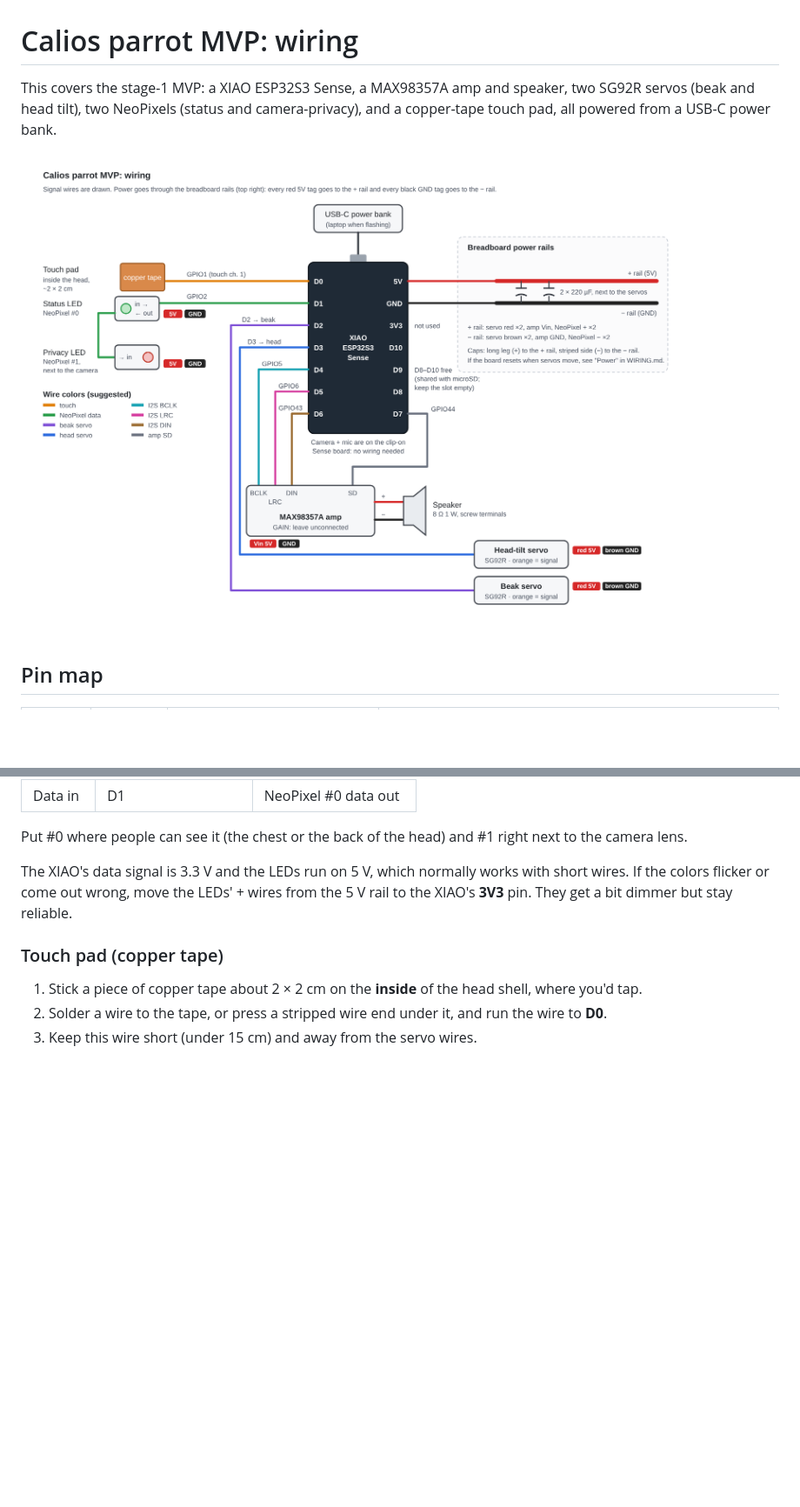
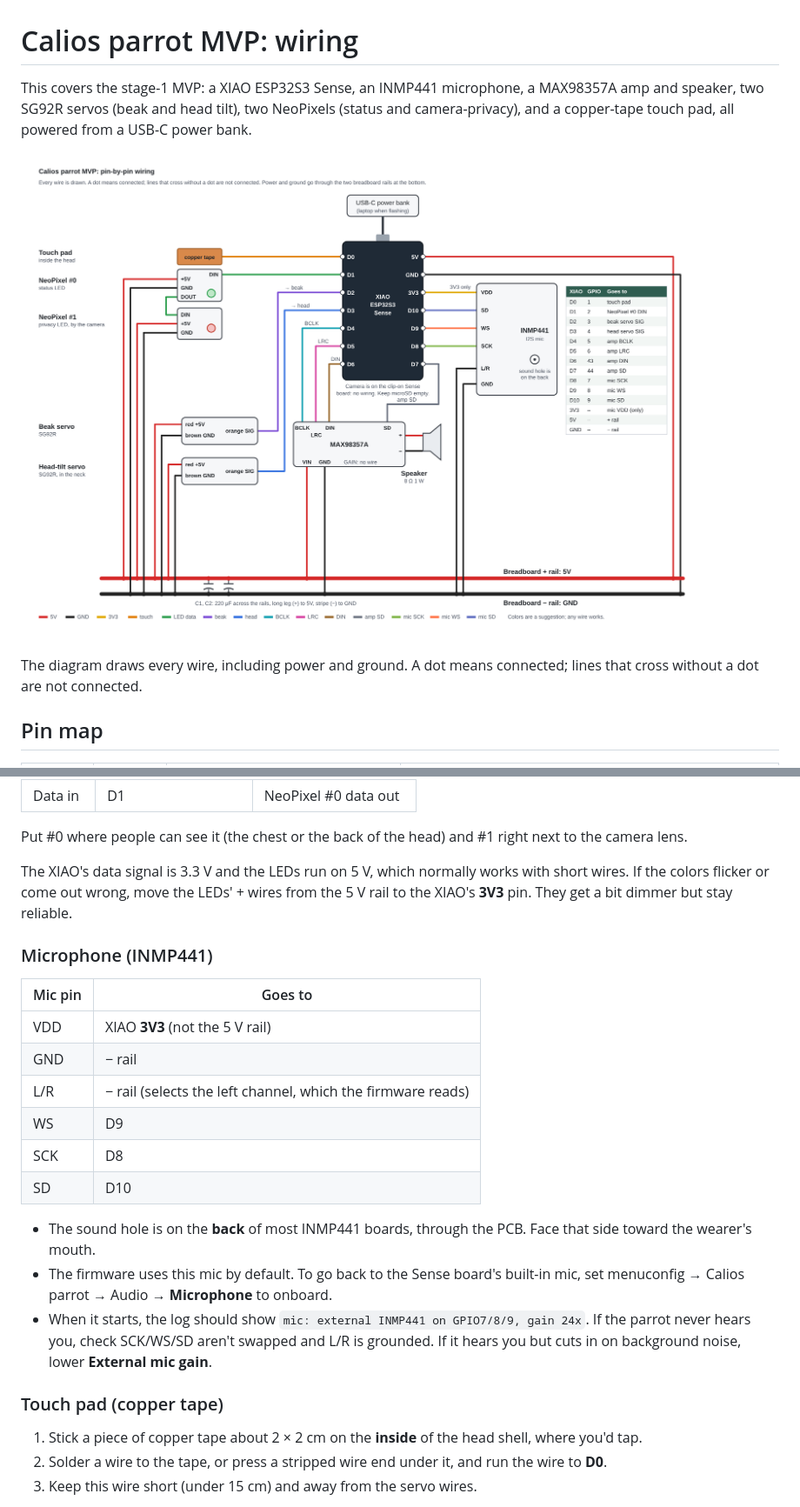
Before and after one commit to 2shaurya4/calios-fw, a Markdown page: docs/WIRING.md, 2 parts joined by grey strips. Shown at 87% size. Rendered like a GitHub page; pictures changed too: docs/wiring.png; blank space fills up the shorter version.

```diff
--- a/docs/WIRING.md
+++ b/docs/WIRING.md
@@ -1,8 +1,10 @@
 # Calios parrot MVP: wiring
 
-This covers the stage-1 MVP: a XIAO ESP32S3 Sense, a MAX98357A amp and speaker, two SG92R servos (beak and head tilt), two NeoPixels (status and camera-privacy), and a copper-tape touch pad, all powered from a USB-C power bank.
+This covers the stage-1 MVP: a XIAO ESP32S3 Sense, an INMP441 microphone, a MAX98357A amp and speaker, two SG92R servos (beak and head tilt), two NeoPixels (status and camera-privacy), and a copper-tape touch pad, all powered from a USB-C power bank.
 
-![Wiring diagram](wiring.png)
+![Pin-by-pin wiring diagram](wiring.png)
+
+The diagram draws every wire, including power and ground. A dot means connected; lines that cross without a dot are not connected.
 
 ## Pin map
 
@@ -82,6 +88,21 @@ Put #0 where people can see it (the chest or the back of the head) and #1 right
 
 The XIAO's data signal is 3.3 V and the LEDs run on 5 V, which normally works with short wires. If the colors flicker or come out wrong, move the LEDs' + wires from the 5 V rail to the XIAO's **3V3** pin. They get a bit dimmer but stay reliable.
 
+### Microphone (INMP441)
+
+| Mic pin | Goes to |
+|---|---|
+| VDD | XIAO **3V3** (not the 5 V rail) |
+| GND | − rail |
+| L/R | − rail (selects the left channel, which the firmware reads) |
+| WS | D9 |
+| SCK | D8 |
+| SD | D10 |
+
+- The sound hole is on the **back** of most INMP441 boards, through the PCB. Face that side toward the wearer's mouth.
+- The firmware uses this mic by default. To go back to the Sense board's built-in mic, set menuconfig → Calios parrot → Audio → **Microphone** to onboard.
+- When it starts, the log should show `mic: external INMP441 on GPIO7/8/9, gain 24x`. If the parrot never hears you, check SCK/WS/SD aren't swapped and L/R is grounded. If it hears you but cuts in on background noise, lower **External mic gain**.
+
 ### Touch pad (copper tape)
 
 1. Stick a piece of copper tape about 2 × 2 cm on the **inside** of the head shell, where you'd tap.
```
Also changed, not shown: other parts of docs/WIRING.md (+11 -6 lines), README.md (+23 -5 lines), docs/SERVICES.md (+2 -1 lines), 11 other files.
